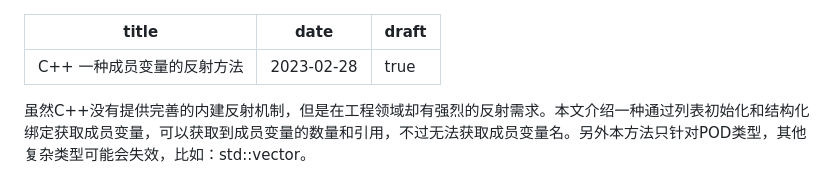
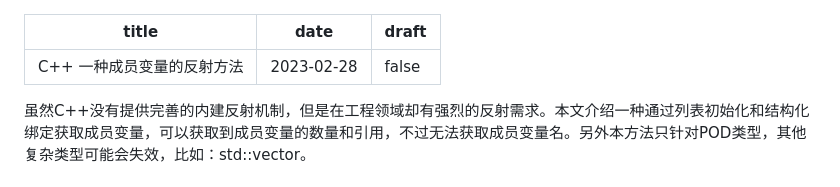
Before and after one commit to wangkun611/wangkun611.github.io, a Markdown page: cpp/reflection-of-member-variables.md, the part around the change. Drawn GitHub-style.

```diff
--- a/cpp/reflection-of-member-variables.md
+++ b/cpp/reflection-of-member-variables.md
@@ -1,7 +1,7 @@
 ---
 title: C++ 一种成员变量的反射方法
 date: 2023-02-28
-draft: true
+draft: false
 ---
 
 虽然C++没有提供完善的内建反射机制，但是在工程领域却有强烈的反射需求。本文介绍一种通过列表初始化和结构化绑定获取成员变量，可以获取到成员变量的数量和引用，不过无法获取成员变量名。另外本方法只针对POD类型，其他复杂类型可能会失效，比如：std::vector。
```
Also changed, not shown: http/x-forward-for.md (added, +37 -0 lines).
